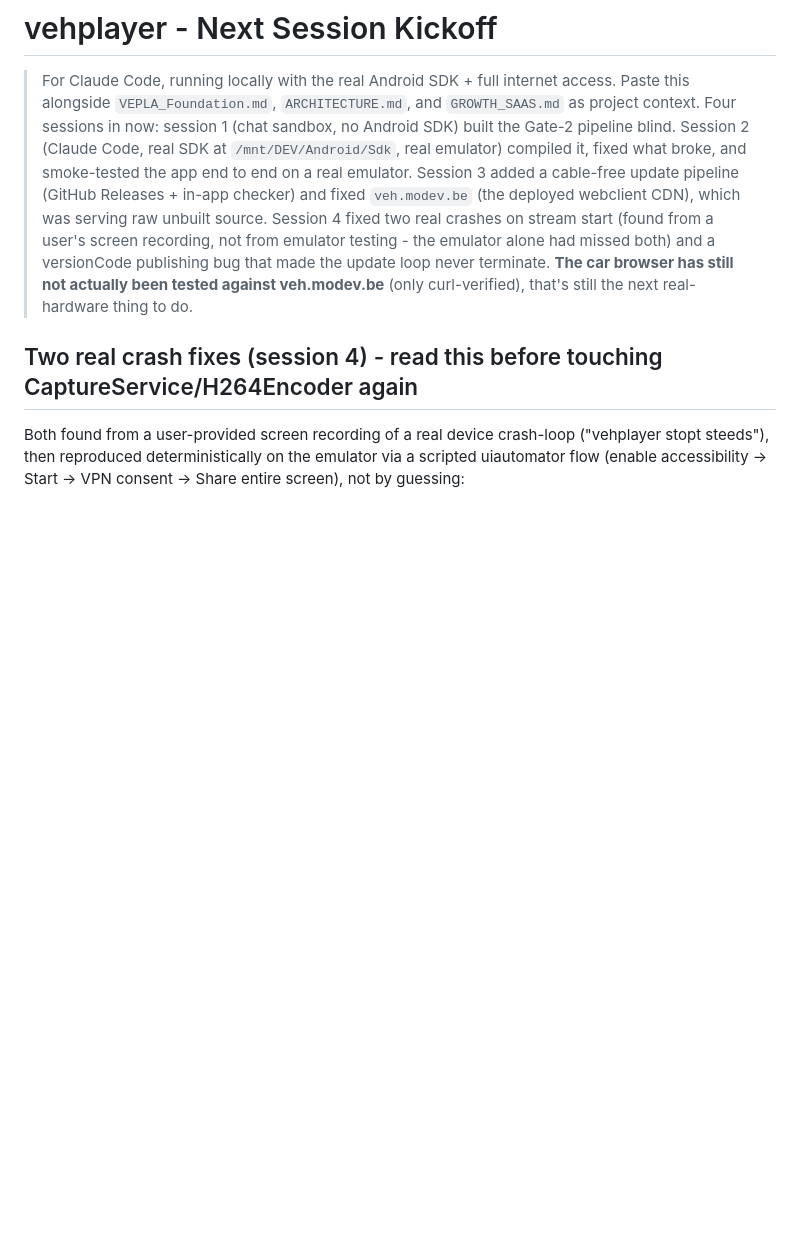
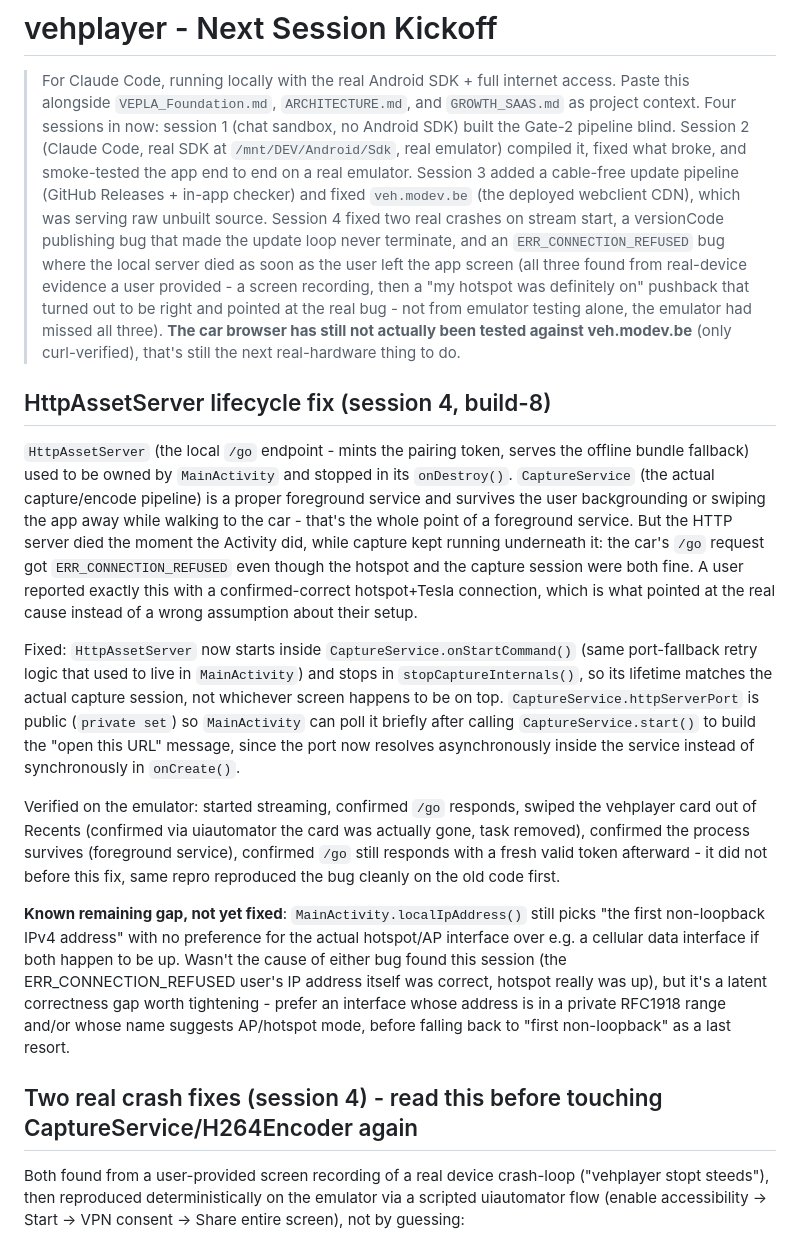
Before and after one commit to mounssif/vehplayer, a Markdown page: docs/NEXT_SESSION.md, the part around the change. Drawn GitHub-style; blank space fills up the shorter version.

Commit message:
Document HttpAssetServer lifecycle fix and remaining localIpAddress gap

```diff
--- a/docs/NEXT_SESSION.md
+++ b/docs/NEXT_SESSION.md
@@ -9,11 +9,54 @@
 > Session 3 added a cable-free update pipeline (GitHub Releases + in-app
 > checker) and fixed `veh.modev.be` (the deployed webclient CDN), which was
 > serving raw unbuilt source. Session 4 fixed two real crashes on stream
-> start (found from a user's screen recording, not from emulator testing -
-> the emulator alone had missed both) and a versionCode publishing bug that
-> made the update loop never terminate. **The car browser has still not
-> actually been tested against veh.modev.be** (only curl-verified), that's
-> still the next real-hardware thing to do.
+> start, a versionCode publishing bug that made the update loop never
+> terminate, and an `ERR_CONNECTION_REFUSED` bug where the local server died
+> as soon as the user left the app screen (all three found from real-device
+> evidence a user provided - a screen recording, then a "my hotspot was
+> definitely on" pushback that turned out to be right and pointed at the
+> real bug - not from emulator testing alone, the emulator had missed all
+> three). **The car browser has still not actually been tested against
+> veh.modev.be** (only curl-verified), that's still the next real-hardware
+> thing to do.
+
+## HttpAssetServer lifecycle fix (session 4, build-8)
+`HttpAssetServer` (the local `/go` endpoint - mints the pairing token,
+serves the offline bundle fallback) used to be owned by `MainActivity` and
+stopped in its `onDestroy()`. `CaptureService` (the actual capture/encode
+pipeline) is a proper foreground service and survives the user
+backgrounding or swiping the app away while walking to the car - that's
+the whole point of a foreground service. But the HTTP server died the
+moment the Activity did, while capture kept running underneath it: the
+car's `/go` request got `ERR_CONNECTION_REFUSED` even though the hotspot and
+the capture session were both fine. A user reported exactly this with a
+confirmed-correct hotspot+Tesla connection, which is what pointed at the
+real cause instead of a wrong assumption about their setup.
+
+Fixed: `HttpAssetServer` now starts inside `CaptureService.onStartCommand()`
+(same port-fallback retry logic that used to live in `MainActivity`) and
+stops in `stopCaptureInternals()`, so its lifetime matches the actual
+capture session, not whichever screen happens to be on top.
+`CaptureService.httpServerPort` is public (`private set`) so `MainActivity`
+can poll it briefly after calling `CaptureService.start()` to build the
+"open this URL" message, since the port now resolves asynchronously inside
+the service instead of synchronously in `onCreate()`.
+
+Verified on the emulator: started streaming, confirmed `/go` responds,
+swiped the vehplayer card out of Recents (confirmed via uiautomator the
+card was actually gone, task removed), confirmed the process survives
+(foreground service), confirmed `/go` still responds with a fresh valid
+token afterward - it did not before this fix, same repro reproduced the
+bug cleanly on the old code first.
+
+**Known remaining gap, not yet fixed**: `MainActivity.localIpAddress()`
+still picks "the first non-loopback IPv4 address" with no preference for
+the actual hotspot/AP interface over e.g. a cellular data interface if
+both happen to be up. Wasn't the cause of either bug found this session
+(the ERR_CONNECTION_REFUSED user's IP address itself was correct, hotspot
+really was up), but it's a latent correctness gap worth tightening -
+prefer an interface whose address is in a private RFC1918 range and/or
+whose name suggests AP/hotspot mode, before falling back to "first
+non-loopback" as a last resort.
 
 ## Two real crash fixes (session 4) - read this before touching CaptureService/H264Encoder again
 Both found from a user-provided screen recording of a real device crash-loop
```
